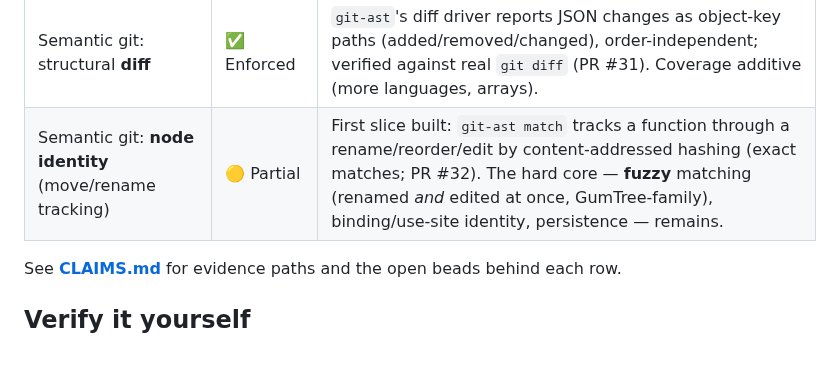
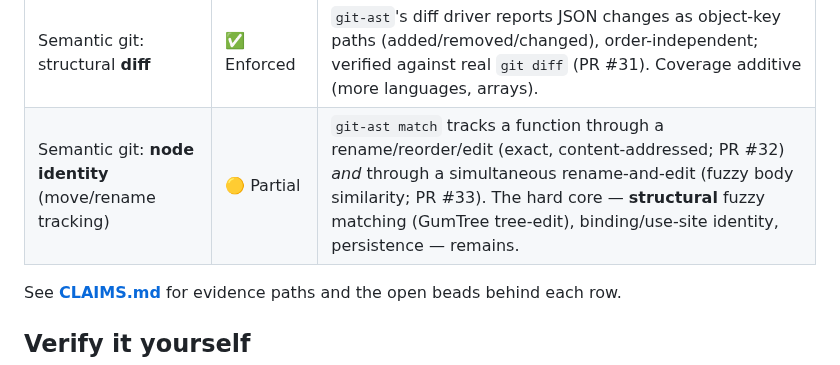
Before and after one commit to bounded-systems/trust, a Markdown page: README.md, the part around the change. Drawn GitHub-style.

```diff
--- a/README.md
+++ b/README.md
@@ -56,7 +56,7 @@ substance. Instead we publish the mechanisms below.
 | Semantic git: canonical format enforcement (clean/smudge round-trip) | ✅ Enforced | `git-ast` parses + re-emits a deterministic, idempotent canonical form over Git's real `filter-process` protocol; fail-closed; proven against real `git` (cucumber claims) + CI. Rust and JSON both on `main` (#26, #27). |
 | Semantic git: AST-level structural **merge** | ✅ Enforced | Real structural 3-way merge for JSON — different-key edits merge where a text merge conflicts. Backed **both ways**: *executable* (real `git merge`, PR #28) and *proven* (Mathlib-free **Lean** proof, CI-gated sorry-free, PR #30). Coverage additive (more languages, arrays). |
 | Semantic git: structural **diff** | ✅ Enforced | `git-ast`'s diff driver reports JSON changes as object-key paths (added/removed/changed), order-independent; verified against real `git diff` (PR #31). Coverage additive (more languages, arrays). |
-| Semantic git: **node identity** (move/rename tracking) | 🟡 Partial | First slice built: `git-ast match` tracks a function through a rename/reorder/edit by content-addressed hashing (exact matches; PR #32). The hard core — **fuzzy** matching (renamed *and* edited at once, GumTree-family), binding/use-site identity, persistence — remains. |
+| Semantic git: **node identity** (move/rename tracking) | 🟡 Partial | `git-ast match` tracks a function through a rename/reorder/edit (exact, content-addressed; PR #32) *and* through a simultaneous rename-and-edit (fuzzy body similarity; PR #33). The hard core — **structural** fuzzy matching (GumTree tree-edit), binding/use-site identity, persistence — remains. |
 
 See **[CLAIMS.md](./CLAIMS.md)** for evidence paths and the open beads behind each
 row.
```
Also changed, not shown: CLAIMS.md (+1 -1 lines).
